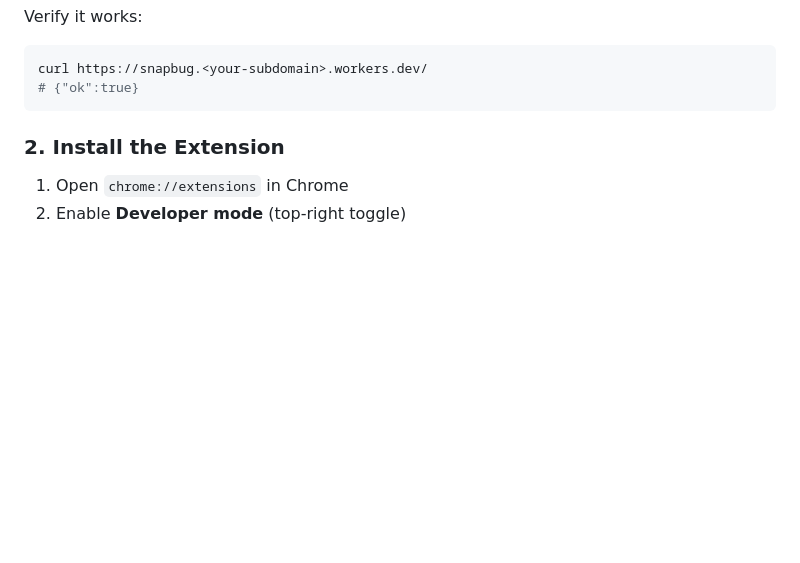
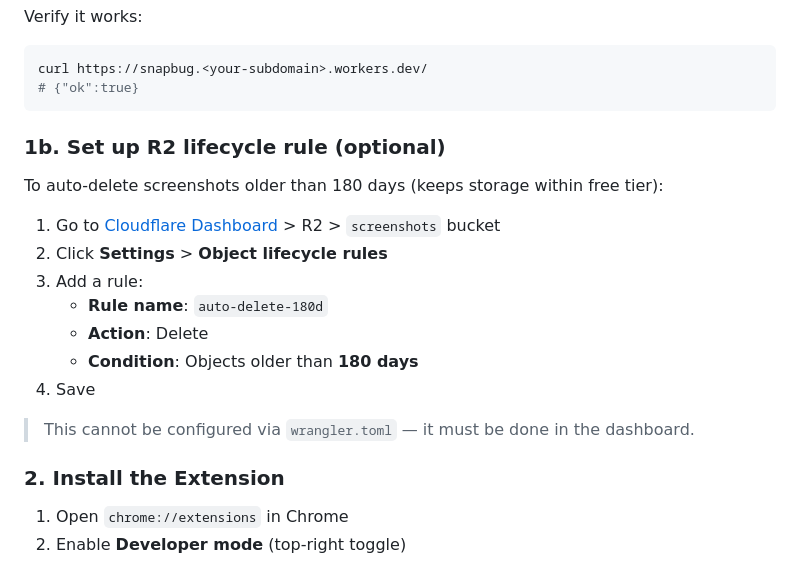
Before and after one commit to mrzacsmith/snapbug, a Markdown page: README.md, the part around the change. GitHub-like rendering; blank space fills up the shorter version.

Commit message:
👍 IMPROVE: Document R2 lifecycle rule for 180-day TTL
Adds setup instructions for configuring the R2 object lifecycle rule
in the Cloudflare dashboard. Auto-deletes screenshots older than 180
days to stay within free tier limits.

Fixes #13

Co-Authored-By: Claude <noreply@anthropic.com>

````diff
--- a/README.md
+++ b/README.md
@@ -32,6 +32,20 @@ Verify it works:
 curl https://snapbug.<your-subdomain>.workers.dev/
 # {"ok":true}
 ```
+
+### 1b. Set up R2 lifecycle rule (optional)
+
+To auto-delete screenshots older than 180 days (keeps storage within free tier):
+
+1. Go to [Cloudflare Dashboard](https://dash.cloudflare.com) > R2 > `screenshots` bucket
+2. Click **Settings** > **Object lifecycle rules**
+3. Add a rule:
+   - **Rule name**: `auto-delete-180d`
+   - **Action**: Delete
+   - **Condition**: Objects older than **180 days**
+4. Save
+
+> This cannot be configured via `wrangler.toml` — it must be done in the dashboard.
 
 ### 2. Install the Extension
 
````
